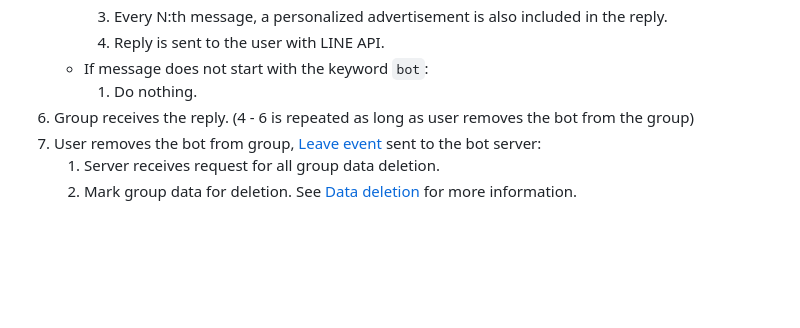
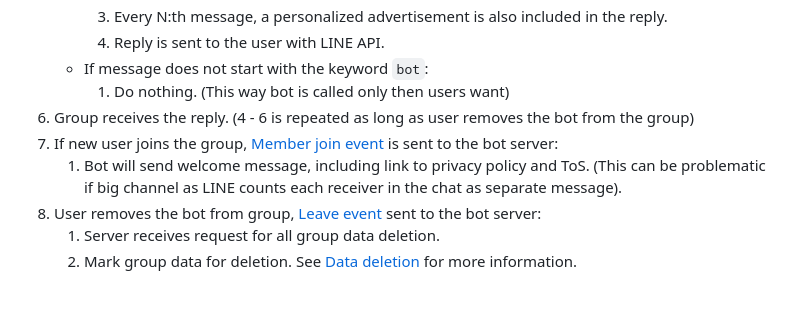
Before and after one commit to jj-stigell/Chat-GPT-LINE-Bot, a Markdown page: README.md, the part around the change. GitHub-like rendering; blank space fills up the shorter version.

```diff
--- a/README.md
+++ b/README.md
@@ -95,9 +95,11 @@ When user adds the bot to group chat.
         3. Every N:th message, a personalized advertisement is also included in the reply.
         4. Reply is sent to the user with LINE API.
     * If message does not start with the keyword `bot`:
-        1. Do nothing.
+        1. Do nothing. (This way bot is called only then users want)
 6. Group receives the reply. (4 - 6 is repeated as long as user removes the bot from the group)
-7. User removes the bot from group, [Leave event](#events) sent to the bot server:
+7. If new user joins the group, [Member join event](#events) is sent to the bot server:
+    1. Bot will send welcome message, including link to privacy policy and ToS. (This can be problematic if big channel as LINE counts each receiver in the chat as separate message).
+8. User removes the bot from group, [Leave event](#events) sent to the bot server:
     1. Server receives request for all group data deletion.
     2. Mark group data for deletion. See [Data deletion](#data-deletion) for more information.
 
```
